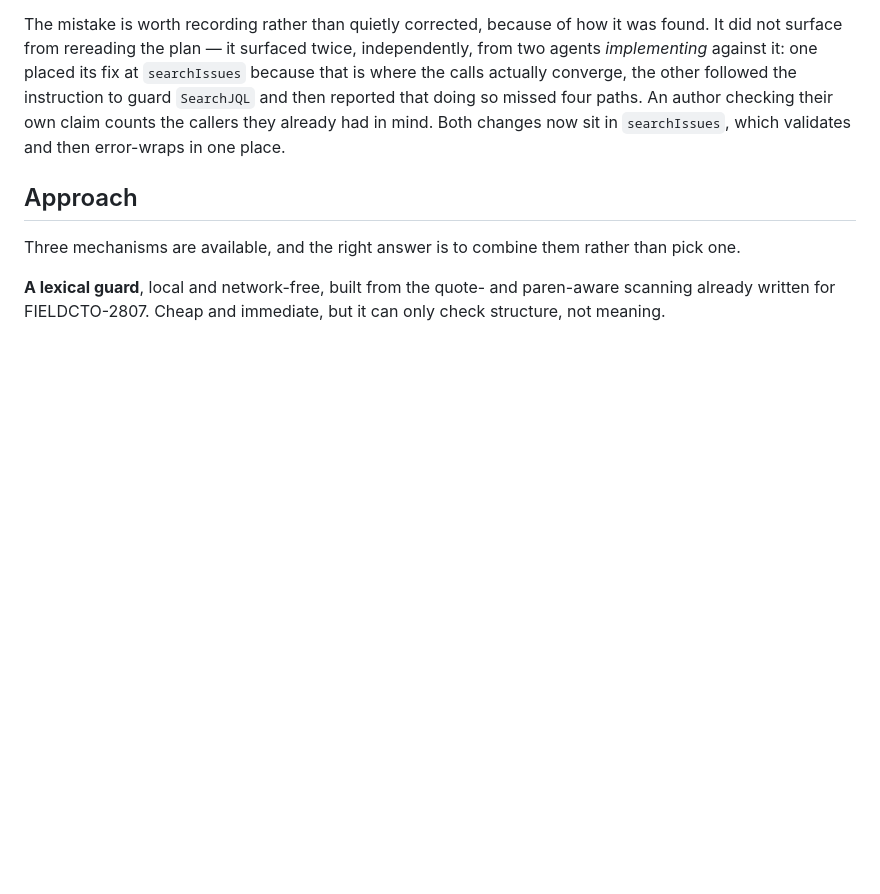
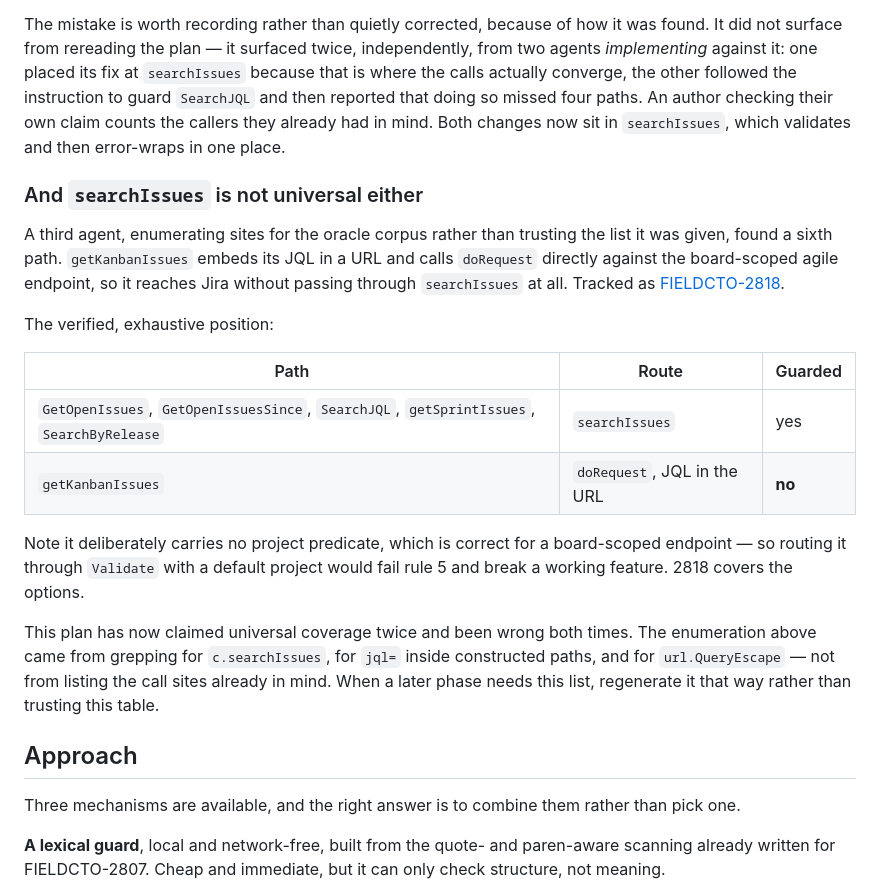
Before and after one commit to atyronesmith/ai-helps-jira, a Markdown page: docs/jql-validation-plan.md, the part around the change. GitHub-like rendering; blank space fills up the shorter version.

Commit message:
Record a sixth JQL path that bypasses the guard
This plan has claimed universal coverage twice and been wrong both times.
getKanbanIssues embeds its JQL in a URL and calls doRequest directly against
the board-scoped agile endpoint, so it never reaches searchIssues.

Found by a third agent enumerating sites for the oracle corpus rather than
trusting the list it was handed. Records the method that finally produced a
complete enumeration, since the method is the transferable part.

FIELDCTO-2818

Co-Authored-By: Claude Opus 5 <noreply@anthropic.com>

```diff
--- a/docs/jql-validation-plan.md
+++ b/docs/jql-validation-plan.md
@@ -85,6 +85,29 @@ not surface from rereading the plan — it surfaced twice, independently, from t
 actually converge, the other followed the instruction to guard `SearchJQL` and then reported that
 doing so missed four paths. An author checking their own claim counts the callers they already had
 in mind. Both changes now sit in `searchIssues`, which validates and then error-wraps in one place.
+
+### And `searchIssues` is not universal either
+
+A third agent, enumerating sites for the oracle corpus rather than trusting the list it was given,
+found a sixth path. `getKanbanIssues` embeds its JQL in a URL and calls `doRequest` directly against
+the board-scoped agile endpoint, so it reaches Jira without passing through `searchIssues` at all.
+Tracked as [FIELDCTO-2818](https://redhat.atlassian.net/browse/FIELDCTO-2818).
+
+The verified, exhaustive position:
+
+| Path | Route | Guarded |
+|------|-------|---------|
+| `GetOpenIssues`, `GetOpenIssuesSince`, `SearchJQL`, `getSprintIssues`, `SearchByRelease` | `searchIssues` | yes |
+| `getKanbanIssues` | `doRequest`, JQL in the URL | **no** |
+
+Note it deliberately carries no project predicate, which is correct for a board-scoped endpoint —
+so routing it through `Validate` with a default project would fail rule 5 and break a working
+feature. 2818 covers the options.
+
+This plan has now claimed universal coverage twice and been wrong both times. The enumeration above
+came from grepping for `c.searchIssues`, for `jql=` inside constructed paths, and for
+`url.QueryEscape` — not from listing the call sites already in mind. When a later phase needs this
+list, regenerate it that way rather than trusting this table.
 
 ## Approach
 
```
